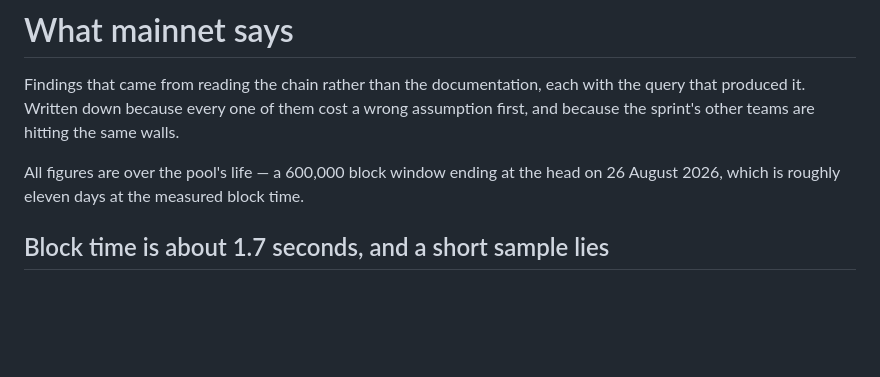
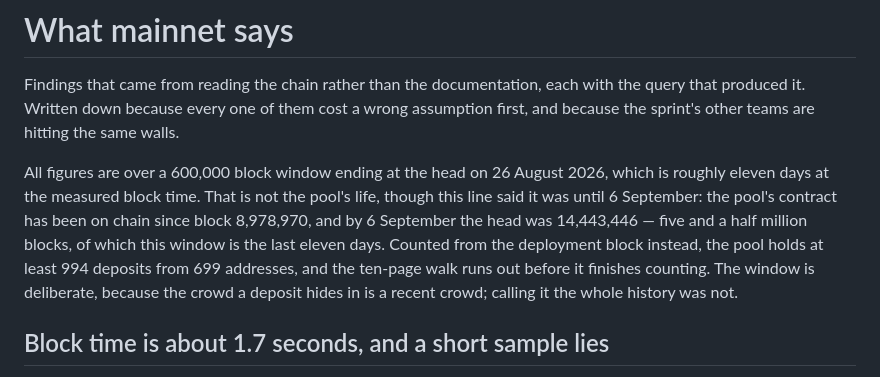
Before and after one commit to PugarHuda/jalin, a Markdown page: docs/what-mainnet-says.md, the part around the change. Drawn GitHub-style; blank space fills up the shorter version.

Commit message:
the document that exists to stop wrong assumptions carried one
"all figures are over the pool's life — a 600,000 block window" opened this
file's findings, and the pool has been on chain since block 8,978,970 against a
head of 14,443,446. the window is eleven days of a five and a half million block
history, and counted from the deployment block the pool holds at least 994
deposits from 699 addresses rather than the 506 and 214 inside it. the window
stays, for the same reason the app keeps it, and the sentence now says which
one it is.

Co-Authored-By: Claude Opus 5 (1M context) <noreply@anthropic.com>
Claude-Session: https://claude.ai/code/session_01M68kwWRKurFVntV3QB88hi

```diff
--- a/docs/what-mainnet-says.md
+++ b/docs/what-mainnet-says.md
@@ -5,8 +5,15 @@ with the query that produced it. Written down because every one of them cost a
 wrong assumption first, and because the sprint's other teams are hitting the
 same walls.
 
-All figures are over the pool's life — a 600,000 block window ending at the head
-on 26 August 2026, which is roughly eleven days at the measured block time.
+All figures are over a 600,000 block window ending at the head on 26 August 2026,
+which is roughly eleven days at the measured block time. That is not the pool's
+life, though this line said it was until 6 September: the pool's contract has
+been on chain since block 8,978,970, and by 6 September the head was 14,443,446
+— five and a half million blocks, of which this window is the last eleven days.
+Counted from the deployment block instead, the pool holds at least 994 deposits
+from 699 addresses, and the ten-page walk runs out before it finishes counting.
+The window is deliberate, because the crowd a deposit hides in is a recent
+crowd; calling it the whole history was not.
 
 ## Block time is about 1.7 seconds, and a short sample lies
 
```
